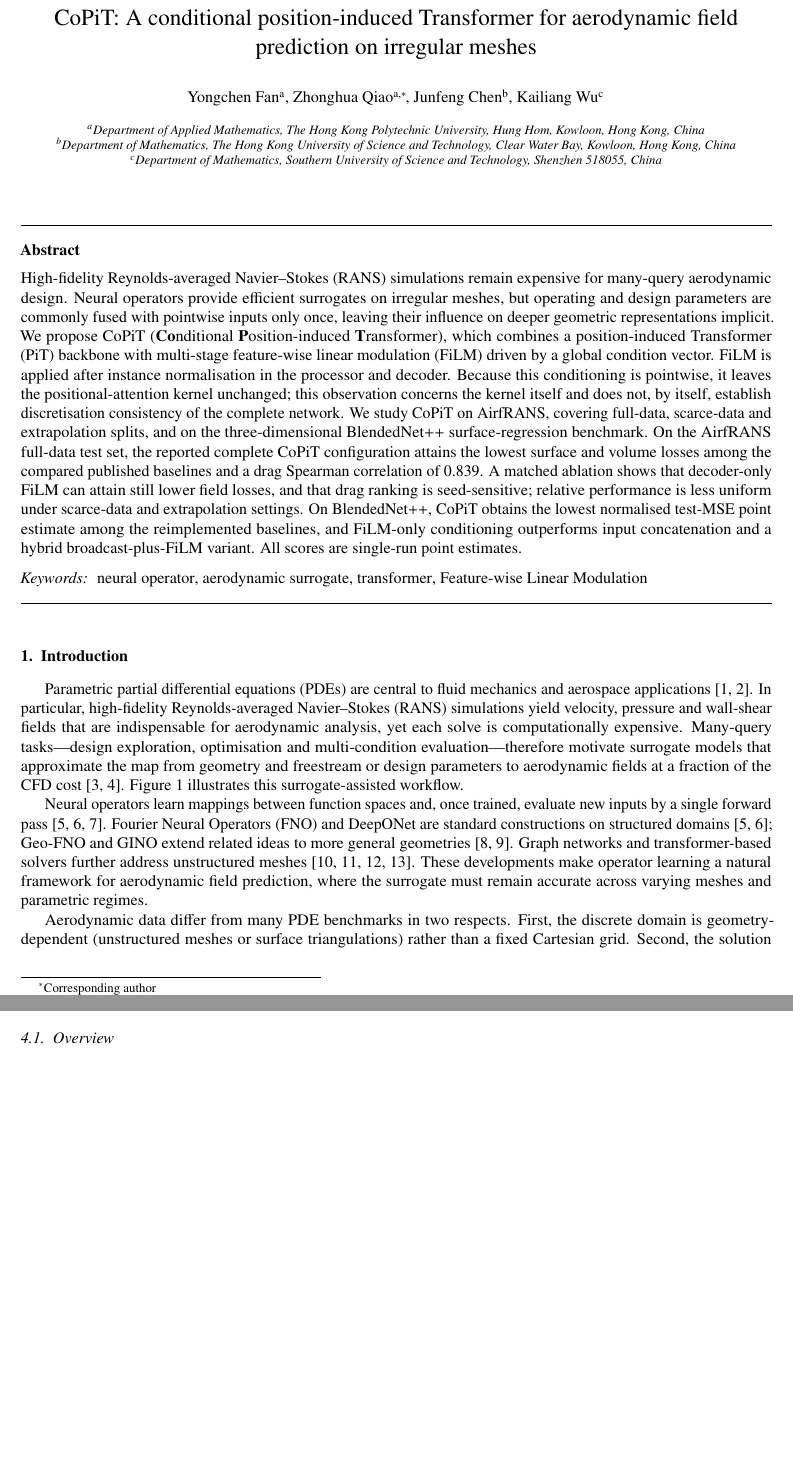
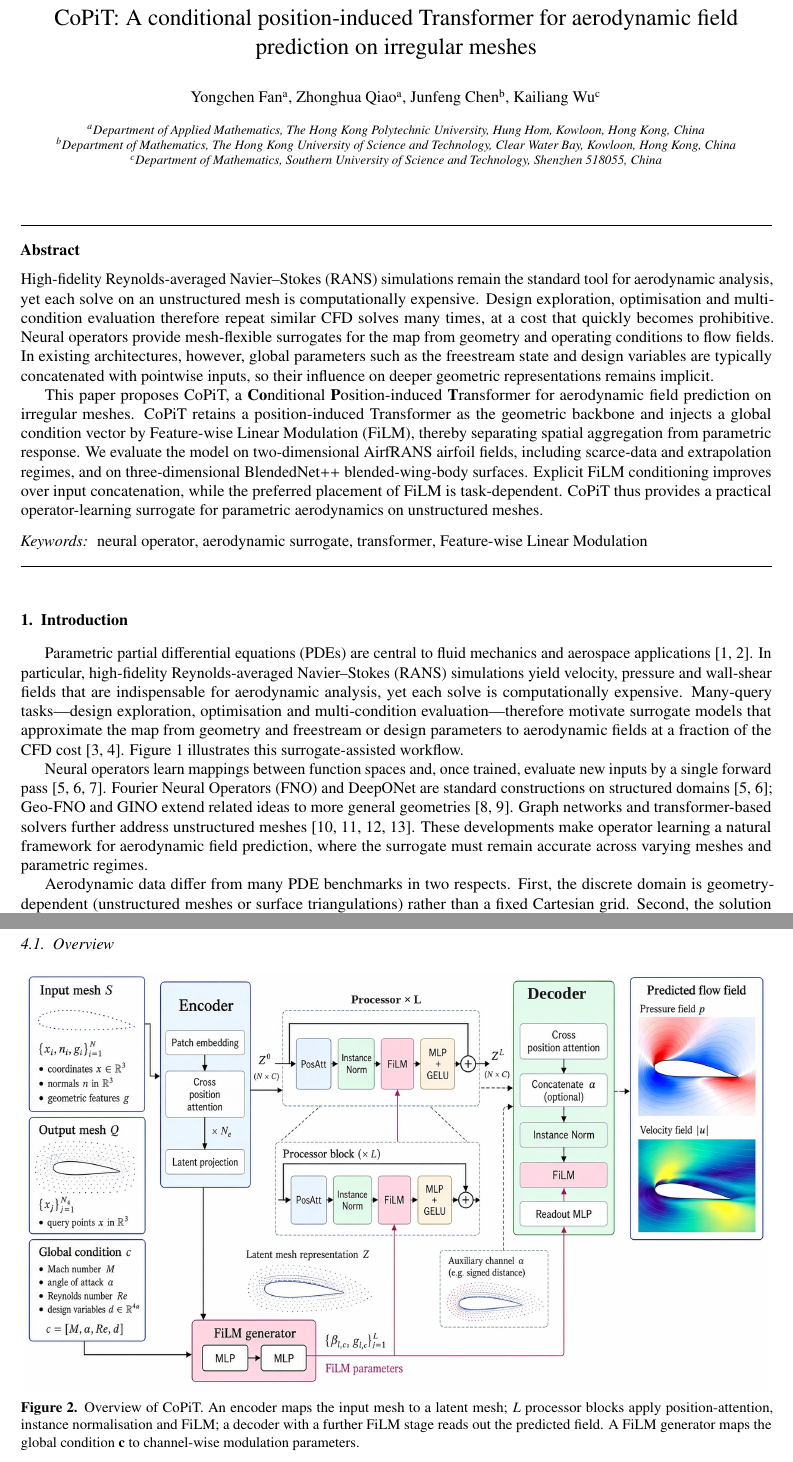
Before and after one commit to fanyongchenfyc/copit, a LaTeX paper (main.tex): two parts of pages 1 and 4 of 15 before the commit and two parts of pages 1 and 5 of 16 after it, joined at a grey line, cut so that both start at the same text, the shorter picture padded with empty space. Compiled offline with pdfLaTeX.

Commit message:
Rewrite the abstract and insert the new architecture figures.
Comment out the corresponding-author mark. Use copit_v2 and
FiLM_diagram in the method section, and drop the instance-norm
and kernel-caveat sentences from the abstract.

```diff
--- a/main.tex
+++ b/main.tex
@@ -55,17 +55,19 @@
 
 \author[polyu]{Yongchen Fan}
 \ead{23040781r@connect.polyu.hk}
-\author[polyu]{Zhonghua Qiao\corref{cor1}}
+\author[polyu]{Zhonghua Qiao}%\corref{cor1}
 \author[hkust]{Junfeng Chen}
 \author[sustech]{Kailiang Wu}
 
-\cortext[cor1]{Corresponding author}
+% \cortext[cor1]{Corresponding author}
 \address[polyu]{Department of Applied Mathematics, The Hong Kong Polytechnic University, Hung Hom, Kowloon, Hong Kong, China}
 \address[hkust]{Department of Mathematics, The Hong Kong University of Science and Technology, Clear Water Bay, Kowloon, Hong Kong, China}
 \address[sustech]{Department of Mathematics, Southern University of Science and Technology, Shenzhen 518055, China}
 
 \begin{abstract}
-High-fidelity Reynolds-averaged Navier--Stokes (RANS) simulations remain expensive for many-query aerodynamic design. Neural operators provide efficient surrogates on irregular meshes, but operating and design parameters are commonly fused with pointwise inputs only once, leaving their influence on deeper geometric representations implicit. We propose CoPiT (\textbf{Co}nditional \textbf{P}osition-induced \textbf{T}ransformer), which combines a position-induced Transformer (PiT) backbone with multi-stage feature-wise linear modulation (FiLM) driven by a global condition vector. FiLM is applied after instance normalisation in the processor and decoder. Because this conditioning is pointwise, it leaves the positional-attention kernel unchanged; this observation concerns the kernel itself and does not, by itself, establish discretisation consistency of the complete network. We study CoPiT on AirfRANS, covering full-data, scarce-data and extrapolation splits, and on the three-dimensional BlendedNet++ surface-regression benchmark. On the AirfRANS full-data test set, the reported complete CoPiT configuration attains the lowest surface and volume losses among the compared published baselines and a drag Spearman correlation of $0.839$. A matched ablation shows that decoder-only FiLM can attain still lower field losses, and that drag ranking is seed-sensitive; relative performance is less uniform under scarce-data and extrapolation settings. On BlendedNet++, CoPiT obtains the lowest normalised test-MSE point estimate among the reimplemented baselines, and FiLM-only conditioning outperforms input concatenation and a hybrid broadcast-plus-FiLM variant. All scores are single-run point estimates.
+High-fidelity Reynolds-averaged Navier--Stokes (RANS) simulations remain the standard tool for aerodynamic analysis, yet each solve on an unstructured mesh is computationally expensive. Design exploration, optimisation and multi-condition evaluation therefore repeat similar CFD solves many times, at a cost that quickly becomes prohibitive. Neural operators provide mesh-flexible surrogates for the map from geometry and operating conditions to flow fields. In existing architectures, however, global parameters such as the freestream state and design variables are typically concatenated with pointwise inputs, so their influence on deeper geometric representations remains implicit.
+
+This paper proposes CoPiT, a \textbf{Co}nditional \textbf{P}osition-induced \textbf{T}ransformer for aerodynamic field prediction on irregular meshes. CoPiT retains a position-induced Transformer as the geometric backbone and injects a global condition vector by Feature-wise Linear Modulation (FiLM), thereby separating spatial aggregation from parametric response. We evaluate the model on two-dimensional AirfRANS airfoil fields, including scarce-data and extrapolation regimes, and on three-dimensional BlendedNet++ blended-wing-body surfaces. Explicit FiLM conditioning improves over input concatenation, while the preferred placement of FiLM is task-dependent. CoPiT thus provides a practical operator-learning surrogate for parametric aerodynamics on unstructured meshes.
 \end{abstract}
 
 \begin{keyword}
@@ -242,11 +244,10 @@ Relative to PiT, CoPiT adds multi-stage FiLM generators driven by the global con
 \label{sec:overview}
 
 
-\begin{figure}[!htbp]
+\begin{figure}[H]
 \centering
-% Architecture drawing: replace figs/copit.png in place when a revised figure is ready.
-\includegraphics[width=0.92\linewidth,height=0.26\textheight,keepaspectratio]{figs/copit.png}
-\caption{Overview of CoPiT: a PiT encode--process--decode backbone with multi-stage FiLM conditioning from the global parameter vector.}
+\includegraphics[width=\linewidth,height=0.42\textheight,keepaspectratio]{figs/copit_v2.png}
+\caption{Overview of CoPiT. An encoder maps the input mesh to a latent mesh; $L$ processor blocks apply position-attention, instance normalisation and FiLM; a decoder with a further FiLM stage reads out the predicted field. A FiLM generator maps the global condition $\mathbf{c}$ to channel-wise modulation parameters.}
 \label{fig:copit_arch}
 \end{figure}
 Figure~\ref{fig:copit_arch} summarises CoPiT. Given an input mesh with geometric features, a target mesh and a condition vector $\mathbf{c}$, the network (i)~encodes the input onto a latent mesh, (ii)~refines latent features with $L$ processor blocks, each followed by FiLM, and (iii)~decodes to the target mesh with a final FiLM stage before the readout. The same skeleton is used for AirfRANS and BlendedNet++; only dimensions, the content of $\mathbf{c}$ and auxiliary decoder channels change (Section~\ref{sec:instantiate}).
```
Also changed, not shown: REVISION_NOTES.md (+2 -1 lines), figs/FiLM_diagram.pdf (added), figs/FiLM_diagram.png (added), figs/copit_v2.png (added), main.tex (7 more changed lines).
